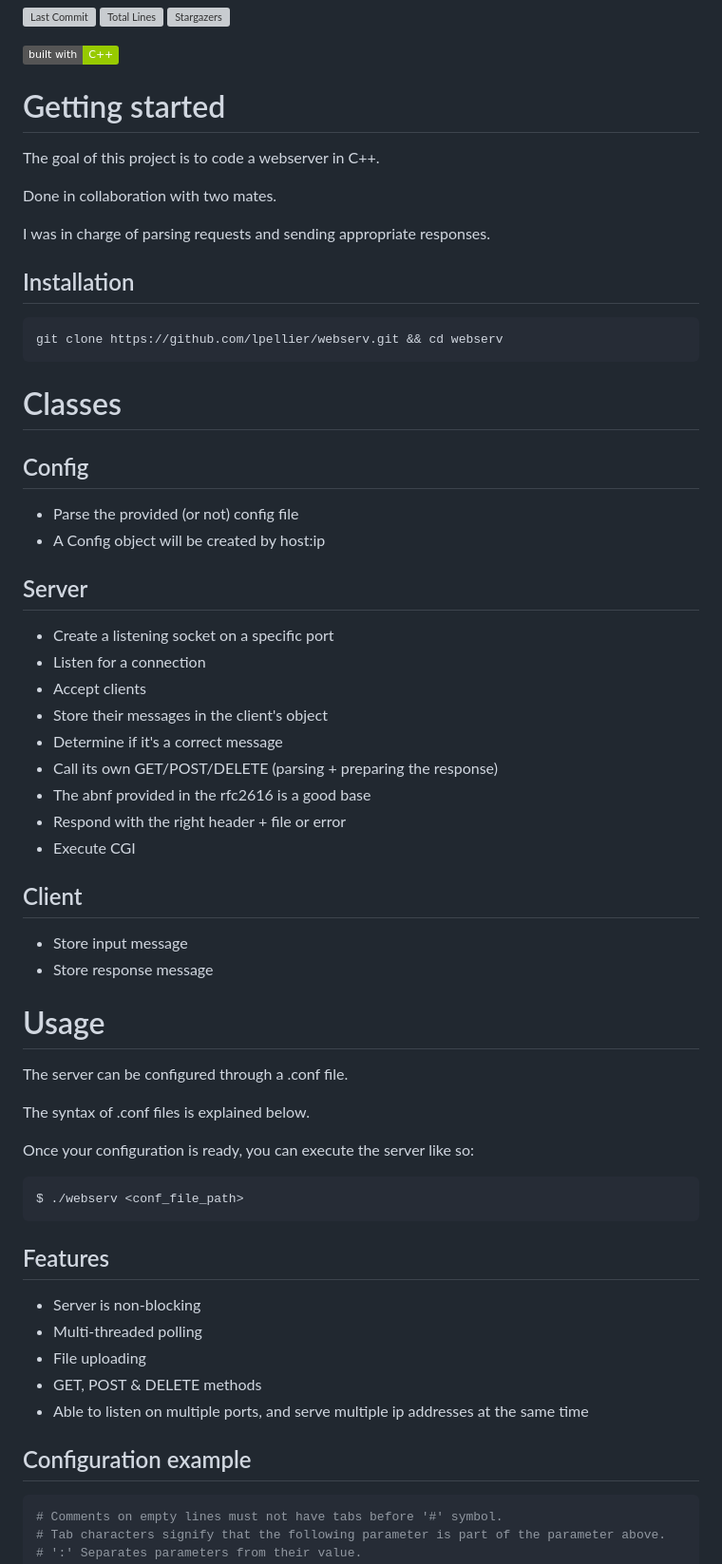
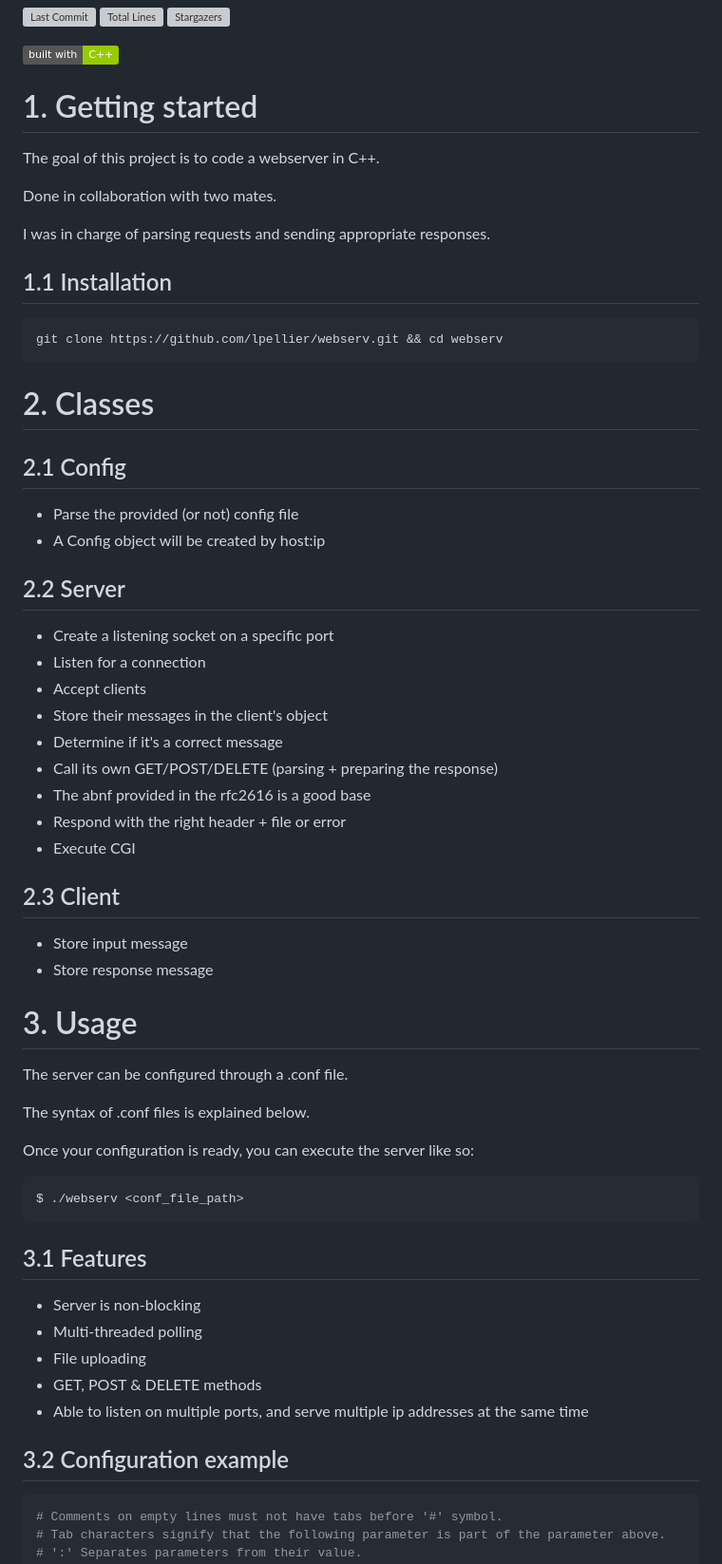
Before and after one commit to lpellier/webserv, a Markdown page: README.md, the part around one of its changes. Shown at 95% size. Rendered like a GitHub page; badges without logos; grey boxes are pictures that could not be loaded.

````diff
--- a/README.md
+++ b/README.md
@@ -4,24 +4,24 @@
 
 [![Built With][built-with-C++]][project-url]
 
-# Getting started
+# 1. Getting started
 The goal of this project is to code a webserver in C++.
 
 Done in collaboration with two mates.
 
 I was in charge of parsing requests and sending appropriate responses.
 
-## Installation
+## 1.1 Installation
 ```bash
 git clone https://github.com/lpellier/webserv.git && cd webserv
 ```
 
-# Classes
-## Config
+# 2. Classes
+## 2.1 Config
 * Parse the provided (or not) config file
 * A Config object will be created by host:ip
 
-## Server
+## 2.2 Server
 * Create a listening socket on a specific port
 * Listen for a connection
 * Accept clients
@@ -32,11 +32,11 @@ git clone https://github.com/lpellier/webserv.git && cd webserv
 * Respond with the right header + file or error
 * Execute CGI
 
-## Client
+## 2.3 Client
 * Store input message
 * Store response message
 
-# Usage
+# 3. Usage
 The server can be configured through a .conf file.
 
 The syntax of .conf files is explained below.
@@ -47,14 +47,14 @@ Once your configuration is ready, you can execute the server like so:
 $ ./webserv <conf_file_path>
 ```
 
-## Features
+## 3.1 Features
 * Server is non-blocking
 * Multi-threaded polling
 * File uploading
 * GET, POST & DELETE methods
 * Able to listen on multiple ports, and serve multiple ip addresses at the same time
 
-## Configuration example
+## 3.2 Configuration example
 ```bash
 # Comments on empty lines must not have tabs before '#' symbol.
 # Tab characters signify that the following parameter is part of the parameter above.
````
Also changed, not shown: other parts of README.md (+2 -2 lines).
